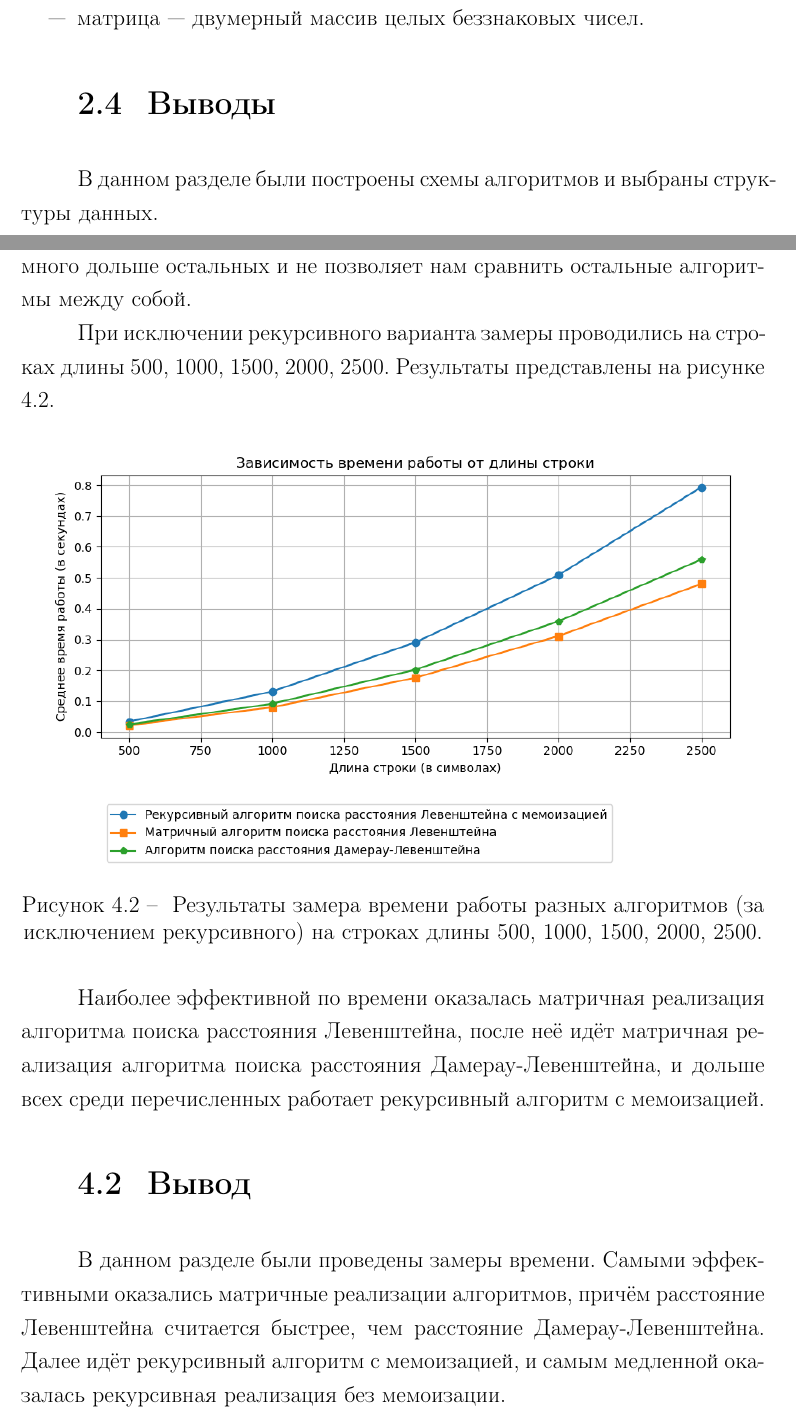
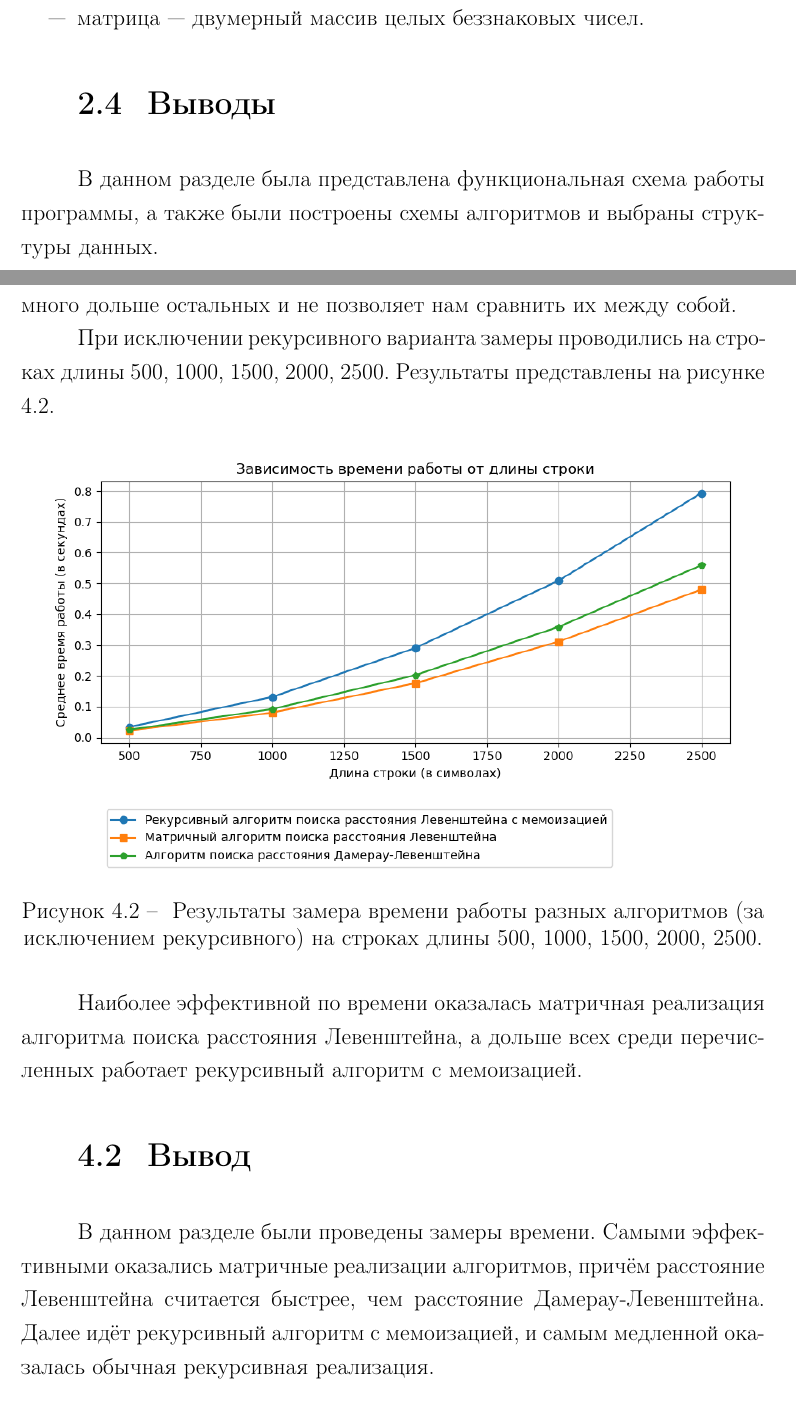
Before and after one commit to N1ckBaran0v/aa, a LaTeX document (lab1/docs/report.tex, which reads lab1/docs/tex_parts/construction.tex, lab1/docs/tex_parts/research.tex): two parts of pages 12 and 18 of 19, joined at a grey line, cut so that both start at the same text. Compiled offline with pdfLaTeX.

Commit message:
some errors fixed

```diff
--- a/lab1/docs/tex_parts/construction.tex
+++ b/lab1/docs/tex_parts/construction.tex
@@ -64,4 +64,4 @@
 
 \section{Выводы}
 
-В данном разделе были построены схемы алгоритмов и выбраны структуры данных.
+В данном разделе была представлена функциональная схема работы программы, а также были построены схемы алгоритмов и выбраны структуры данных.
--- a/lab1/docs/tex_parts/research.tex
+++ b/lab1/docs/tex_parts/research.tex
@@ -12,7 +12,7 @@
 	\caption{\label{fig:res1} Результаты замера времени работы разных алгоритмов на строках длины 2, 4, 6, 8, 10.}
 \end{figure}
 
-Как видно из результатов замера, даже при небольшом размере строки рекурсивный алгоритм поиска расстояния Левенштейна работает намного дольше остальных и не позволяет нам сравнить остальные алгоритмы между собой.
+Как видно из результатов замера, даже при небольшом размере строки рекурсивный алгоритм поиска расстояния Левенштейна работает намного дольше остальных и не позволяет нам сравнить их между собой.
 
 При исключении рекурсивного варианта замеры проводились на строках длины 500, 1000, 1500, 2000, 2500. Результаты представлены на рисунке \ref{fig:res2}.
 
@@ -22,8 +22,8 @@
 	\caption{\label{fig:res2} Результаты замера времени работы разных алгоритмов (за исключением рекурсивного) на строках длины 500, 1000, 1500, 2000, 2500.}
 \end{figure}
 
-Наиболее эффективной по времени оказалась матричная реализация алгоритма поиска расстояния Левенштейна, после неё идёт матричная реализация алгоритма поиска расстояния Дамерау-Левенштейна, и дольше всех среди перечисленных работает рекурсивный алгоритм с мемоизацией.
+Наиболее эффективной по времени оказалась матричная реализация алгоритма поиска расстояния Левенштейна, а дольше всех среди перечисленных работает рекурсивный алгоритм с мемоизацией.
 
 \section{Вывод}
 
-В данном разделе были проведены замеры времени. Самыми эффективными оказались матричные реализации алгоритмов, причём расстояние Левенштейна считается быстрее, чем расстояние Дамерау-Левенштейна. Далее идёт рекурсивный алгоритм с мемоизацией, и самым медленной оказалась рекурсивная реализация без мемоизации.
+В данном разделе были проведены замеры времени. Самыми эффективными оказались матричные реализации алгоритмов, причём расстояние Левенштейна считается быстрее, чем расстояние Дамерау-Левенштейна. Далее идёт рекурсивный алгоритм с мемоизацией, и самым медленной оказалась обычная рекурсивная реализация.
```
Also changed, not shown: lab1/docs/report.pdf, lab1/docs/tex_parts/scheme3.png.
